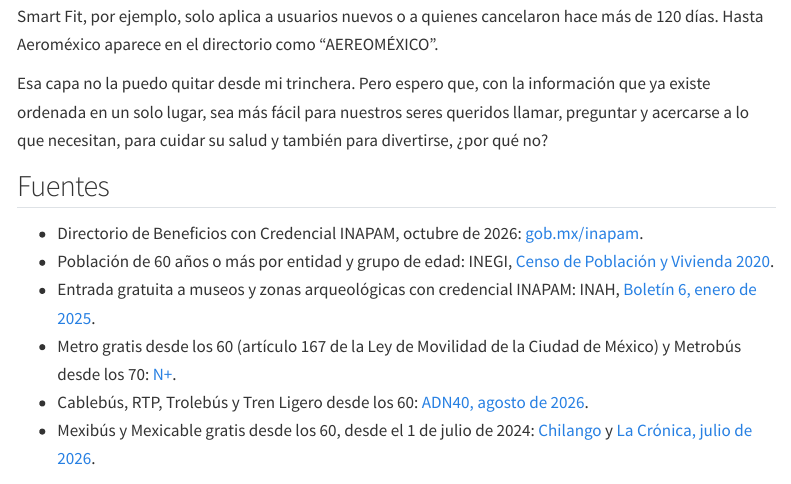
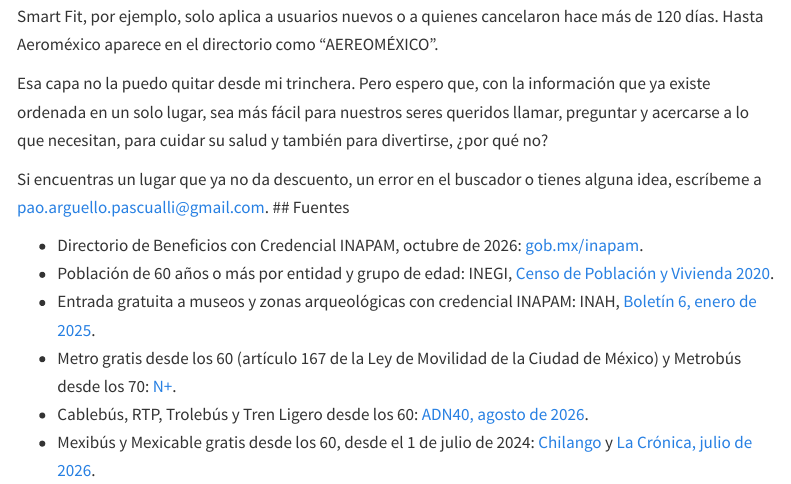
Before and after one commit to paola-arguello/paola-arguello.github.io, a Quarto document (crosswalk/posts/inapam-salud/index.qmd): the page in a window 1100 px wide, from 10890 px down. Rendered offline with R 4.5, knitr and Pandoc in place of Quarto, with nearby package versions; menus at the side of the page are left out.

Commit message:
Add contact email to INAPAM post

```diff
--- a/crosswalk/posts/inapam-salud/index.qmd
+++ b/crosswalk/posts/inapam-salud/index.qmd
@@ -189,7 +189,7 @@
 
 Esa capa no la puedo quitar desde mi trinchera. Pero espero que, con la información que ya existe ordenada en un solo lugar, sea más fácil para nuestros seres queridos llamar, preguntar y acercarse a lo que necesitan, para cuidar su salud y también para divertirse, ¿por qué no?
 
-<!-- PAOLA: aquí puede ir cómo reportar errores (correo, formulario o GitHub). -->
+Si encuentras un lugar que ya no da descuento, un error en el buscador o tienes alguna idea, escríbeme a [pao.arguello.pascualli@gmail.com](mailto:pao.arguello.pascualli@gmail.com).
 ## Fuentes
 
 - Directorio de Beneficios con Credencial INAPAM, octubre de 2026: [gob.mx/inapam](https://www.gob.mx/inapam).
```
